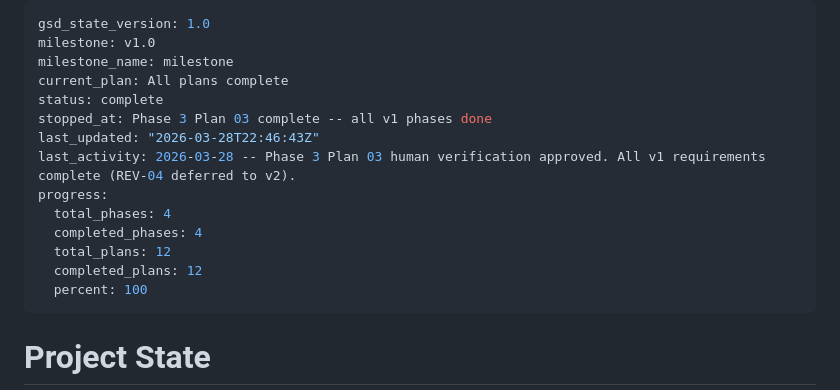
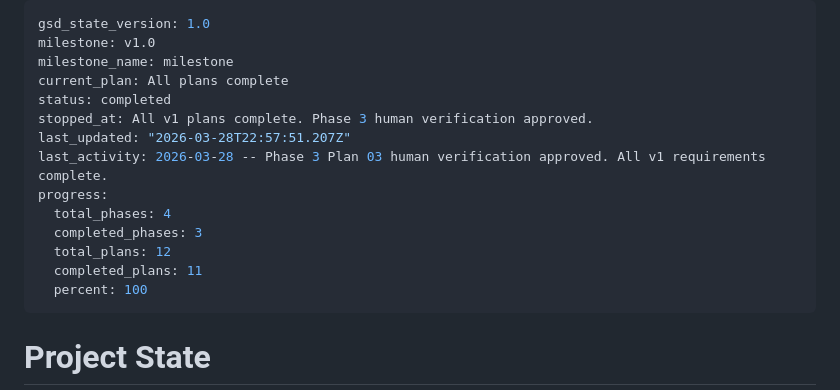
Before and after one commit to Deeps-Plato/dental-notes, a Markdown page: .planning/STATE.md, the part around the change. Drawn GitHub-style.

Commit message:
docs(phase-03): complete phase execution

```diff
--- a/.planning/STATE.md
+++ b/.planning/STATE.md
@@ -3,15 +3,15 @@ gsd_state_version: 1.0
 milestone: v1.0
 milestone_name: milestone
 current_plan: All plans complete
-status: complete
-stopped_at: Phase 3 Plan 03 complete -- all v1 phases done
-last_updated: "2026-03-28T22:46:43Z"
-last_activity: 2026-03-28 -- Phase 3 Plan 03 human verification approved. All v1 requirements complete (REV-04 deferred to v2).
+status: completed
+stopped_at: All v1 plans complete. Phase 3 human verification approved.
+last_updated: "2026-03-28T22:57:51.207Z"
+last_activity: 2026-03-28 -- Phase 3 Plan 03 human verification approved. All v1 requirements complete.
 progress:
   total_phases: 4
-  completed_phases: 4
+  completed_phases: 3
   total_plans: 12
-  completed_plans: 12
+  completed_plans: 11
   percent: 100
 ---
 
```
Also changed, not shown: 1 other file.
